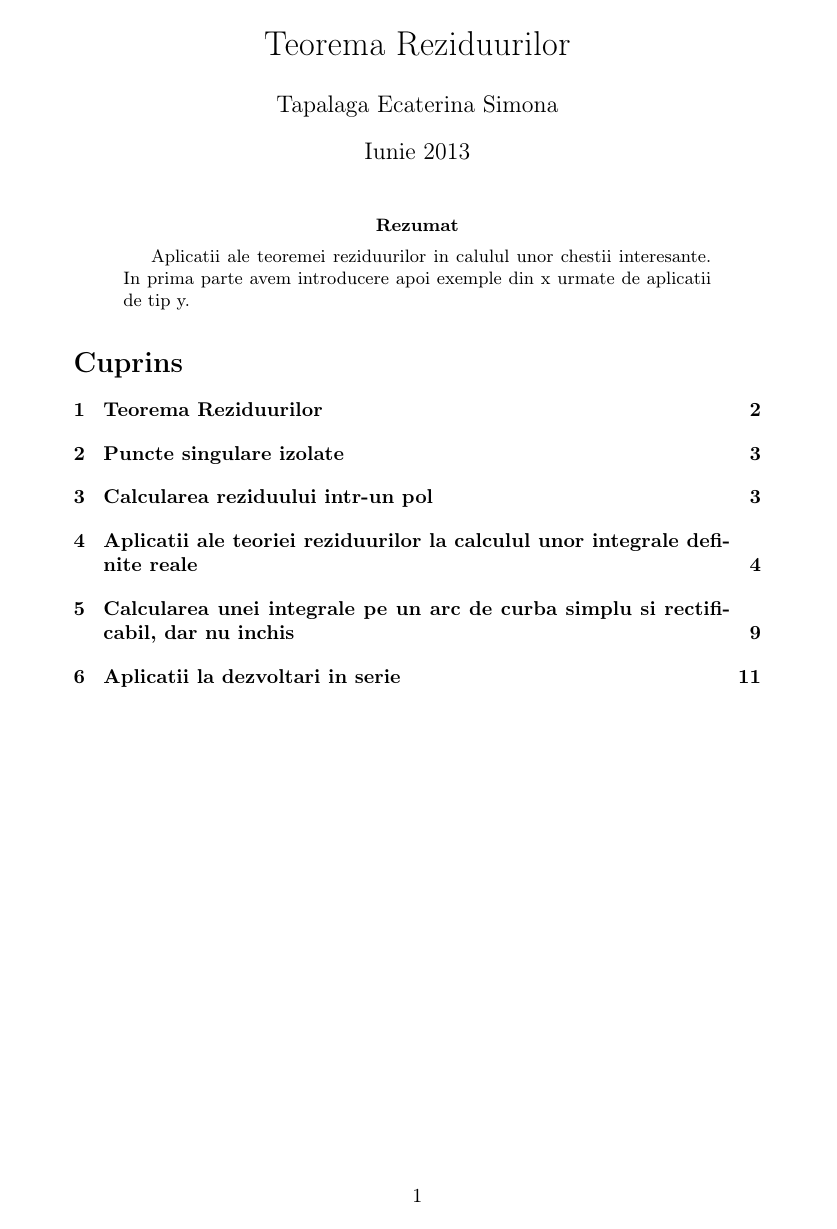
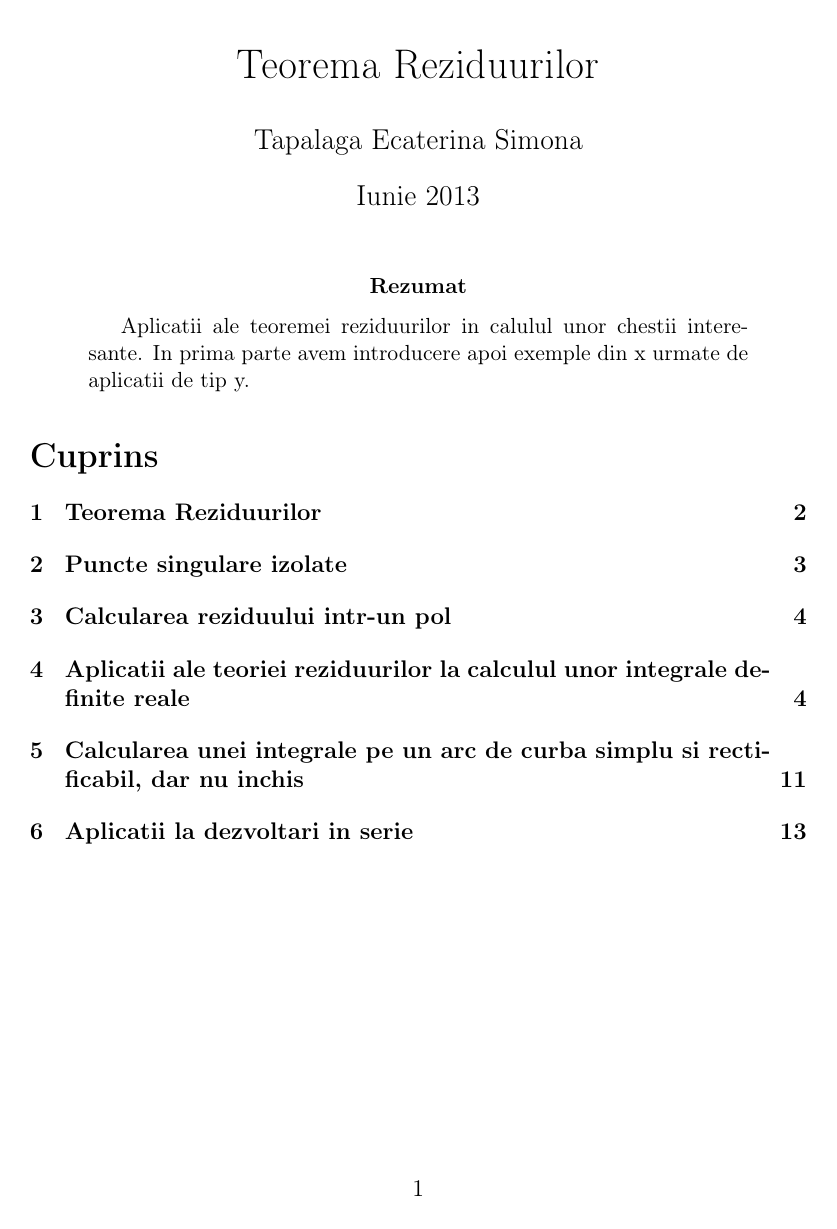
Before and after one commit to mihandrei/reziduum, a LaTeX paper (trez.tex, which reads rezstyle.sty): page 1 of 13 before the commit and page 1 of 16 after it. Compiled offline with pdfLaTeX.

Commit message:
font mai mare

```diff
--- a/rezstyle.sty
+++ b/rezstyle.sty
@@ -14,7 +14,7 @@
 \newtheorem{consequence}{Consecinta}
 \newtheorem{example}{Ex}
 \newtheorem{tip}{Tipul}
-\newtheorem*{aplicatie}{Aplicatie}
+\newtheorem{aplicatie}{Aplicatia}
 
 \newcommand{\R}{\mathbb{R}}
 \newcommand{\C}{\mathbb{C}}
--- a/trez.tex
+++ b/trez.tex
@@ -1,4 +1,4 @@
-\documentclass[10pt,a4paper]{article}
+\documentclass[12pt,a4paper]{article}
 
 \usepackage[romanian]{babel}
 \usepackage{rezstyle}
```
Also changed, not shown: reziduum.pdf, trez.pdf, 2 other files.
